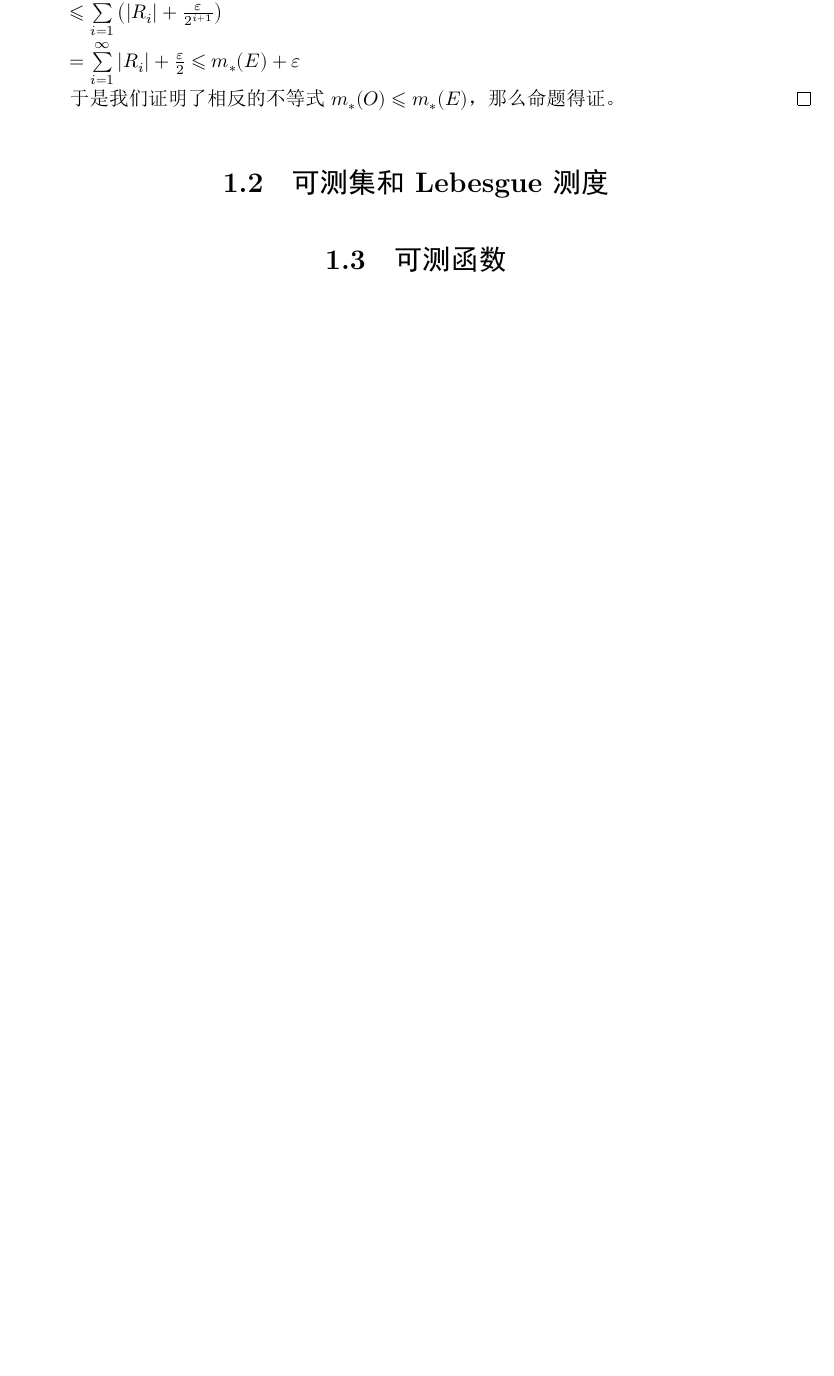
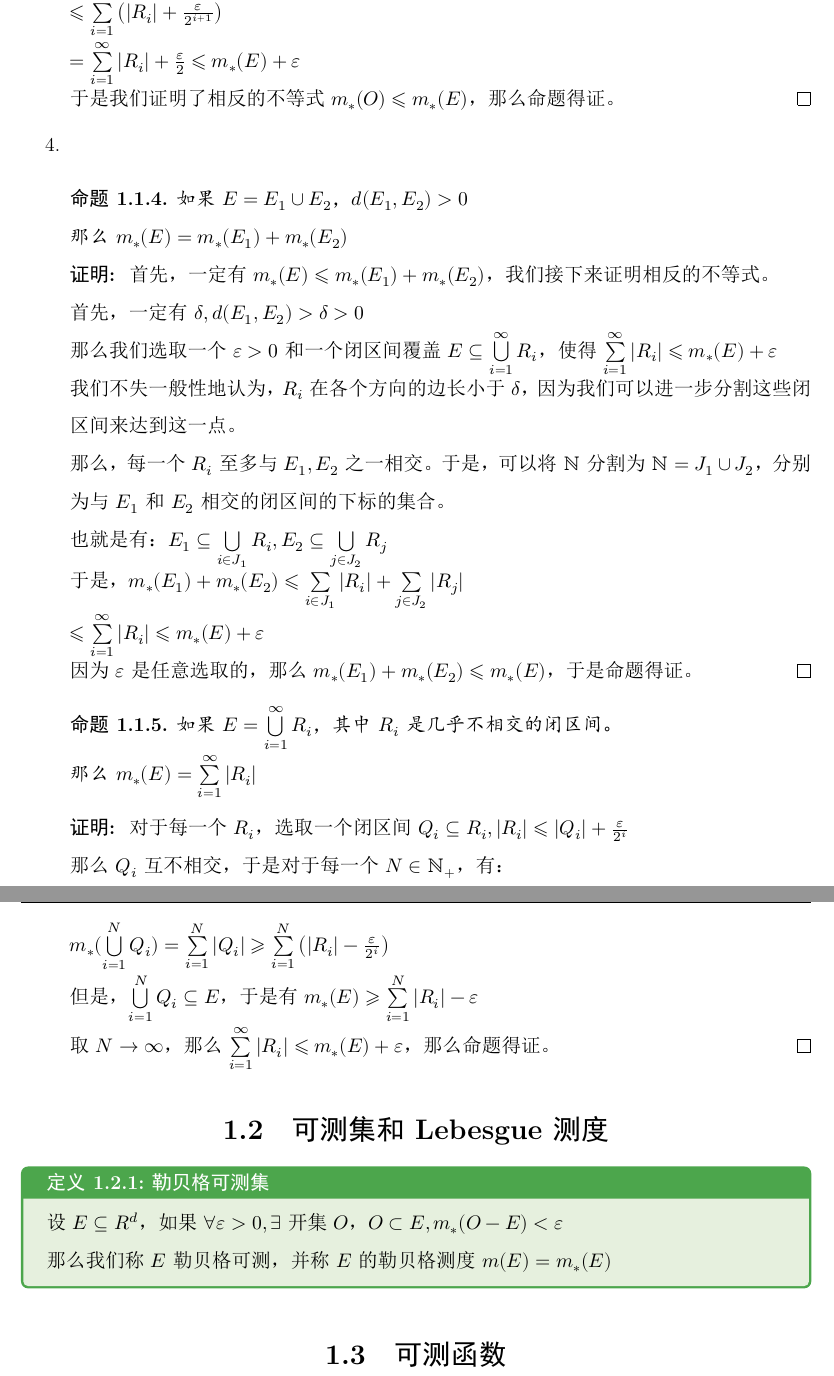
Before and after one commit to Fe2345/real-analysis-note, a LaTeX book (main.tex, which reads chap1/chap.tex): part of page 10 of 11 before the commit and two parts of pages 10 and 11 of 12 after it, the two joined at a grey line, cut so that both start at the same text, the shorter picture padded with empty space. The pictures show the PDF file main.pdf that the author committed with the source.

Commit message:
lebesgue measure:define

```diff
--- a/chap1/chap.tex
+++ b/chap1/chap.tex
@@ -246,8 +247,54 @@
 
 					于是我们证明了相反的不等式$m_*(O) \leqslant m_*(E)$，那么命题得证。
 				\end{proof}
+			\point{}
+				\begin{proposition}
+					如果$E = E_1 \cup E_2$，$d(E_1,E_2) >  0$
+
+					那么$m_*(E) = m_*(E_1)+m_*(E_2)$
+				\end{proposition}
+				\begin{proof}
+					首先，一定有$m_*(E) \leqslant m_*(E_1) + m_*(E_2)$，我们接下来证明相反的不等式。
+
+					首先，一定有$\delta,d(E_1,E_2) > \delta > 0$
+
+					那么我们选取一个$\varepsilon >0$和一个闭区间覆盖$E \subseteq \bigcup\limits_{i=1}^{\infty} R_i$，使得$\sum\limits_{i=1}^{\infty} |R_i| \leqslant m_*(E)+\varepsilon$
+
+					我们不失一般性地认为，$R_i$在各个方向的边长小于$\delta$，因为我们可以进一步分割这些闭区间来达到这一点。
+
+					那么，每一个$R_i$至多与$E_1,E_2$之一相交。于是，可以将$\N$分割为$\N = J_1 \cup J_2$，分别为与$E_1$和$E_2$相交的闭区间的下标的集合。
+
+					也就是有：$E_1 \subseteq \bigcup\limits_{i \in J_1} R_i,E_2 \subseteq \bigcup\limits_{j \in J_2} R_j$
+
+					于是，$m_*(E_1)+m_*(E_2) \leqslant \sum\limits_{i\in J_1} |R_i|+\sum\limits_{j\in J_2} |R_j|$
+
+					$\leqslant \sum\limits_{i=1}^{\infty} |R_i| \leqslant m_*(E)+\varepsilon$
+
+					因为$\varepsilon$是任意选取的，那么$m_*(E_1)+m_*(E_2) \leqslant m_*(E)$，于是命题得证。
+				\end{proof}
+				\begin{proposition}
+					如果$E = \bigcup\limits_{i=1}^{\infty} R_i$，其中$R_i$是几乎不相交的闭区间。
+
+					那么$m_*(E) = \sum\limits_{i=1}^{\infty} |R_i|$
+				\end{proposition}
+				\begin{proof}
+					对于每一个$R_i$，选取一个闭区间$Q_i \subseteq R_i,|R_i| \leqslant |Q_i| + \frac{\varepsilon}{2^i}$
+
+					那么$Q_i$互不相交，于是对于每一个$N \in \N_+$，有：
+
+					$m_*(\bigcup\limits_{i=1}^{N} Q_i)=\sum\limits_{i=1}^{N} |Q_i| \geqslant \sum\limits_{i=1}^{N} \left(|R_i| - \frac{\varepsilon}{2^i}\right)$
+
+					但是，$\bigcup\limits_{i=1}^{N} Q_i \subseteq E$，于是有$m_*(E) \geqslant \sum\limits_{i=1}^{N} |R_i| - \varepsilon$
+
+					取$N \textrightarrow \infty$，那么$\sum\limits_{i=1}^{\infty} |R_i| \leqslant  m_*(E)+\varepsilon$，那么命题得证。
+				\end{proof}
 		\end{para}
 	\section{可测集和Lebesgue测度}
+		\begin{defn}{勒贝格可测集}{}
+			设$E \subseteq R^d$，如果$\forall \varepsilon > 0,\exists$开集$O$，$O \subset E,m_*(O-E) < \varepsilon$
+
+			那么我们称$E$勒贝格可测，并称$E$的勒贝格测度$m(E)=m_*(E)$
+		\end{defn}
 	\section{可测函数}
 \ifx\allfiles\undefined
 \end{document}
```
Also changed, not shown: main.pdf, chap1/chap.tex (1 more changed lines), 6 other files.
